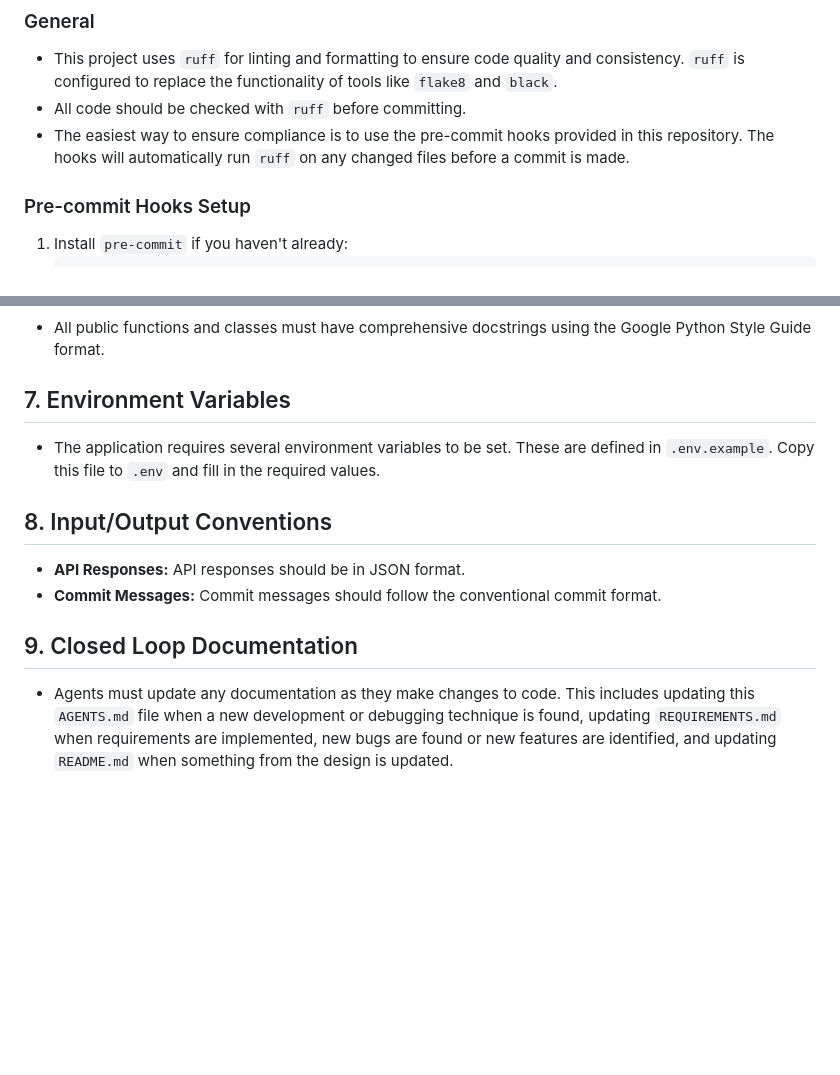
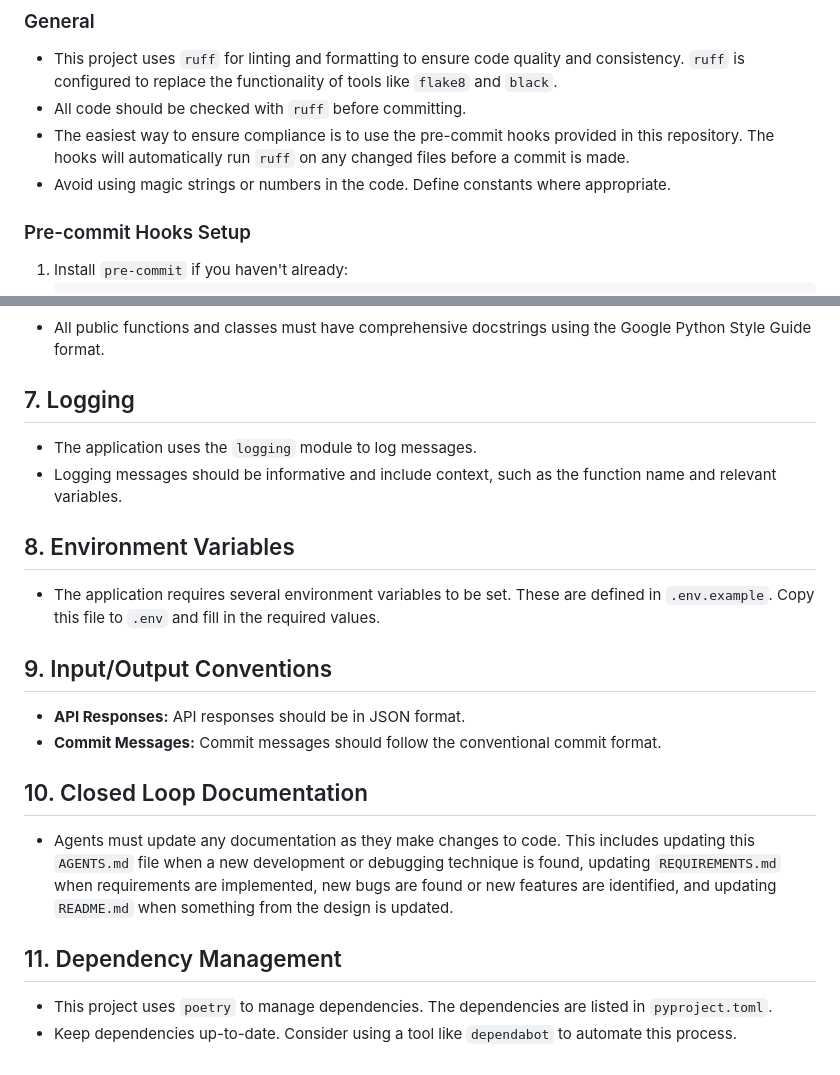
Before and after one commit to brewmarsh/meraki-to-pihole, a Markdown page: AGENTS.md, 2 parts joined by grey strips. Rendered like a GitHub page; blank space fills up the shorter version.

Commit message:
Final enhancements to AGENTS.md
This commit adds the final enhancements to the `AGENTS.md` file based
on the review of several other `AGENTS.md` files.

The new additions include:
- A new section on Logging.
- A guideline on avoiding magic strings and numbers.
- A new section on Dependency Management.

```diff
--- a/AGENTS.md
+++ b/AGENTS.md
@@ -45,6 +45,7 @@ This project is a Flask application that syncs Meraki clients to a Pi-hole insta
 *   This project uses `ruff` for linting and formatting to ensure code quality and consistency. `ruff` is configured to replace the functionality of tools like `flake8` and `black`.
 *   All code should be checked with `ruff` before committing.
 *   The easiest way to ensure compliance is to use the pre-commit hooks provided in this repository. The hooks will automatically run `ruff` on any changed files before a commit is made.
+*   Avoid using magic strings or numbers in the code. Define constants where appropriate.
 
 ### Pre-commit Hooks Setup
 1.  Install `pre-commit` if you haven't already:
@@ -65,15 +66,25 @@ pre-commit run --all-files
 ### Docstrings
 *   All public functions and classes must have comprehensive docstrings using the Google Python Style Guide format.
 
-## 7. Environment Variables
+## 7. Logging
+
+*   The application uses the `logging` module to log messages.
+*   Logging messages should be informative and include context, such as the function name and relevant variables.
+
+## 8. Environment Variables
 
 *   The application requires several environment variables to be set. These are defined in `.env.example`. Copy this file to `.env` and fill in the required values.
 
-## 8. Input/Output Conventions
+## 9. Input/Output Conventions
 
 *   **API Responses:** API responses should be in JSON format.
 *   **Commit Messages:** Commit messages should follow the conventional commit format.
 
-## 9. Closed Loop Documentation
+## 10. Closed Loop Documentation
 
 *   Agents must update any documentation as they make changes to code. This includes updating this `AGENTS.md` file when a new development or debugging technique is found, updating `REQUIREMENTS.md` when requirements are implemented, new bugs are found or new features are identified, and updating `README.md` when something from the design is updated.
+
+## 11. Dependency Management
+
+*   This project uses `poetry` to manage dependencies. The dependencies are listed in `pyproject.toml`.
+*   Keep dependencies up-to-date. Consider using a tool like `dependabot` to automate this process.
```
